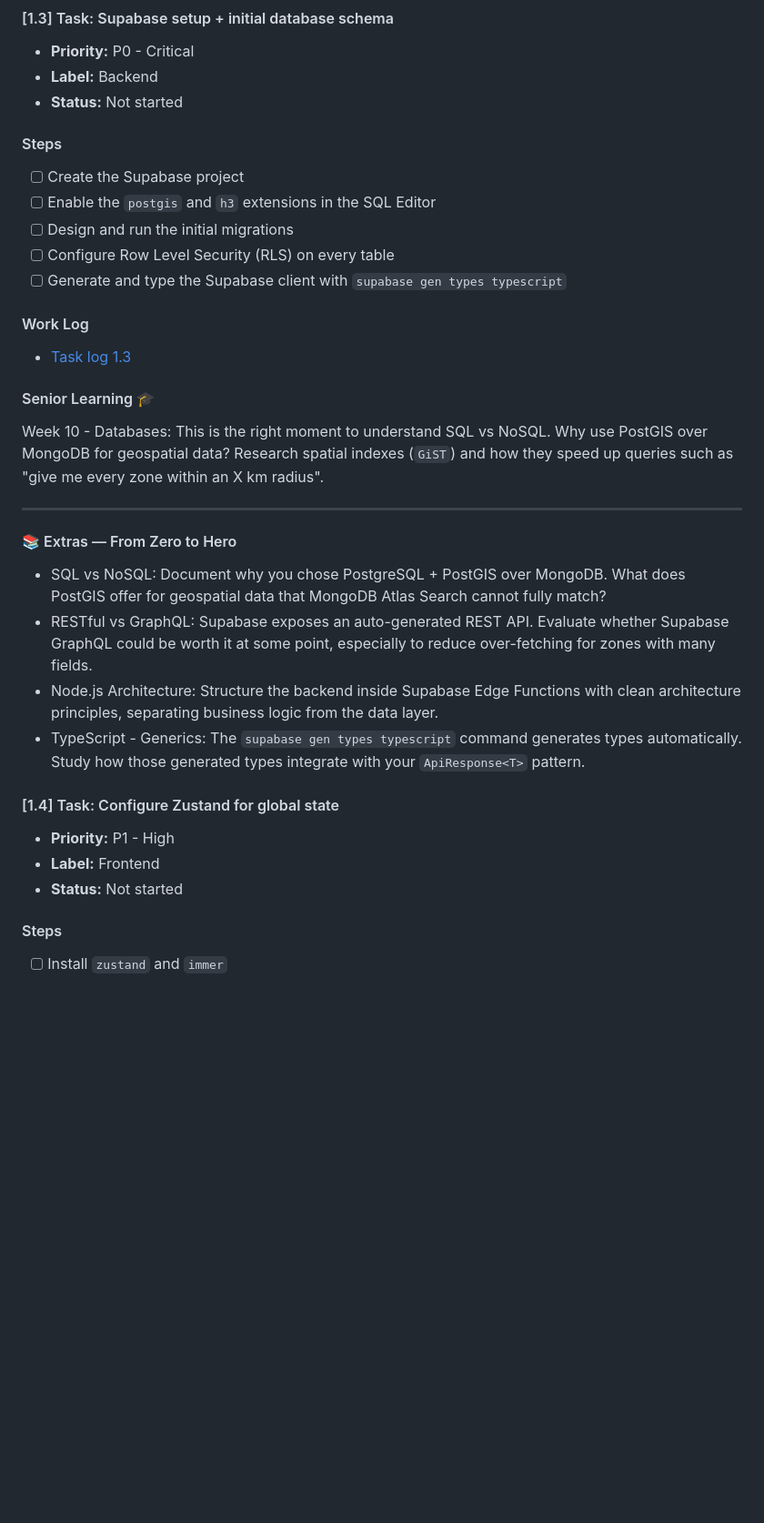
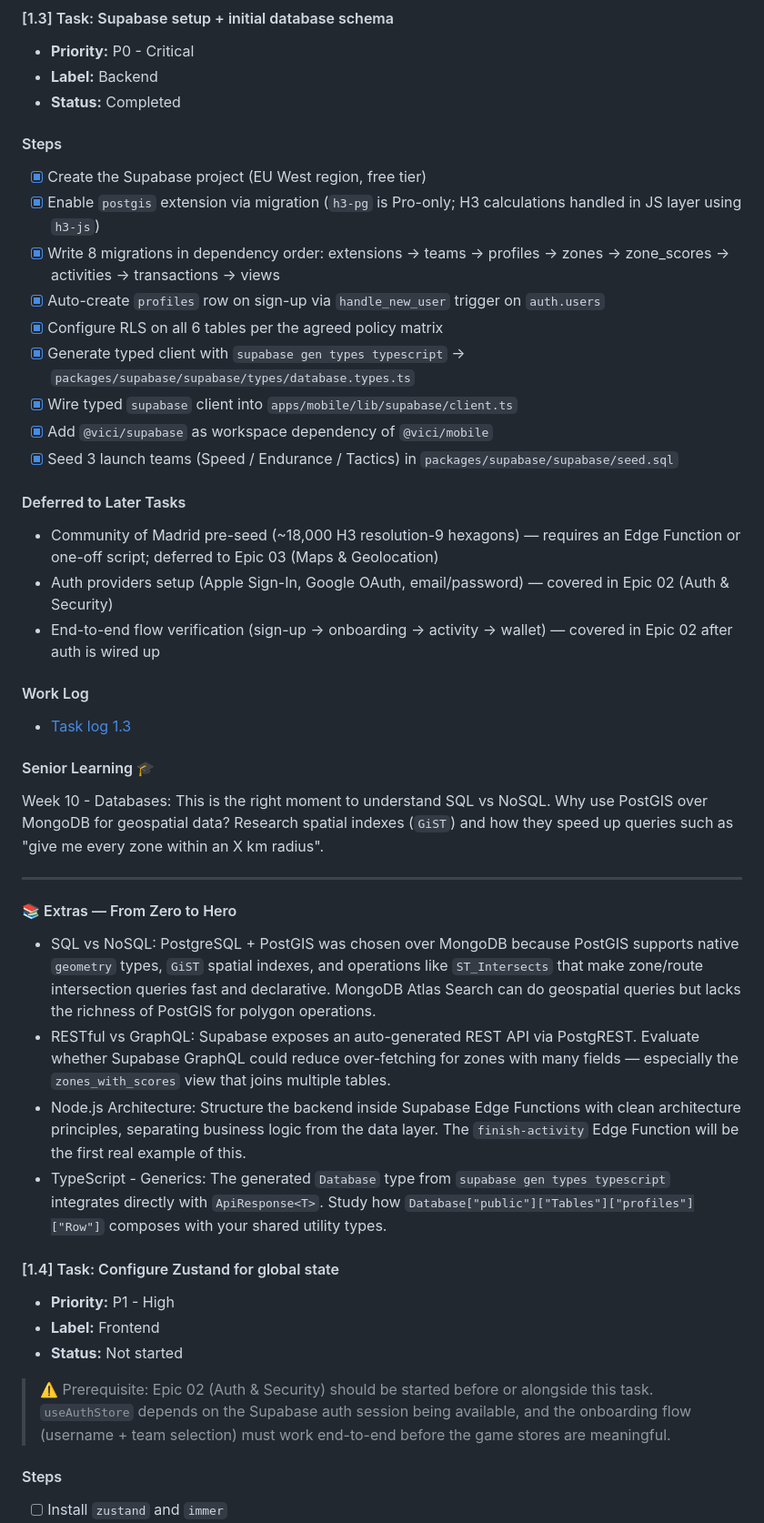
Before and after one commit to robgaleano/vici, a Markdown page: roadmap/01-setup-architecture.md, the part around the change. Shown at 91% size. Drawn GitHub-style; blank space fills up the shorter version.

Commit message:
docs(roadmap): mark task 1.3 completed in epic 01 with full steps and deferred items
- Status: Not started -> Completed
- Replace placeholder steps with actual steps taken (extensions, 8 migrations,
  trigger, RLS, typed client, seed)
- Document h3-pg free-tier limitation and JS-layer workaround
- Add Deferred to Later Tasks section listing 3 items carried forward:
  Madrid pre-seed (Epic 03), auth providers (Epic 02), e2e verification (Epic 02)
- Fill in Extras with concrete answers instead of open questions
- Add prerequisite note to task 1.4 linking it to Epic 02 auth work

```diff
--- a/roadmap/01-setup-architecture.md
+++ b/roadmap/01-setup-architecture.md
@@ -86,15 +86,25 @@ Week 8 - React Native: Expo Router v4 runs on top of the new React Native archit
 
 - **Priority:** P0 - Critical
 - **Label:** Backend
-- **Status:** Not started
+- **Status:** Completed
 
 #### Steps
 
-- [ ] Create the Supabase project
-- [ ] Enable the `postgis` and `h3` extensions in the SQL Editor
-- [ ] Design and run the initial migrations
-- [ ] Configure Row Level Security (RLS) on every table
-- [ ] Generate and type the Supabase client with `supabase gen types typescript`
+- [x] Create the Supabase project (EU West region, free tier)
+- [x] Enable `postgis` extension via migration (`h3-pg` is Pro-only; H3 calculations handled in JS layer using `h3-js`)
+- [x] Write 8 migrations in dependency order: extensions → teams → profiles → zones → zone_scores → activities → transactions → views
+- [x] Auto-create `profiles` row on sign-up via `handle_new_user` trigger on `auth.users`
+- [x] Configure RLS on all 6 tables per the agreed policy matrix
+- [x] Generate typed client with `supabase gen types typescript` → `packages/supabase/supabase/types/database.types.ts`
+- [x] Wire typed `supabase` client into `apps/mobile/lib/supabase/client.ts`
+- [x] Add `@vici/supabase` as workspace dependency of `@vici/mobile`
+- [x] Seed 3 launch teams (Speed / Endurance / Tactics) in `packages/supabase/supabase/seed.sql`
+
+#### Deferred to Later Tasks
+
+- Community of Madrid pre-seed (~18,000 H3 resolution-9 hexagons) — requires an Edge Function or one-off script; deferred to Epic 03 (Maps & Geolocation)
+- Auth providers setup (Apple Sign-In, Google OAuth, email/password) — covered in Epic 02 (Auth & Security)
+- End-to-end flow verification (sign-up → onboarding → activity → wallet) — covered in Epic 02 after auth is wired up
 
 #### Work Log
 
@@ -108,16 +118,18 @@ Week 10 - Databases: This is the right moment to understand SQL vs NoSQL. Why us
 
 #### 📚 Extras — From Zero to Hero
 
-- SQL vs NoSQL: Document why you chose PostgreSQL + PostGIS over MongoDB. What does PostGIS offer for geospatial data that MongoDB Atlas Search cannot fully match?
-- RESTful vs GraphQL: Supabase exposes an auto-generated REST API. Evaluate whether Supabase GraphQL could be worth it at some point, especially to reduce over-fetching for zones with many fields.
-- Node.js Architecture: Structure the backend inside Supabase Edge Functions with clean architecture principles, separating business logic from the data layer.
-- TypeScript - Generics: The `supabase gen types typescript` command generates types automatically. Study how those generated types integrate with your `ApiResponse<T>` pattern.
+- SQL vs NoSQL: PostgreSQL + PostGIS was chosen over MongoDB because PostGIS supports native `geometry` types, `GiST` spatial indexes, and operations like `ST_Intersects` that make zone/route intersection queries fast and declarative. MongoDB Atlas Search can do geospatial queries but lacks the richness of PostGIS for polygon operations.
+- RESTful vs GraphQL: Supabase exposes an auto-generated REST API via PostgREST. Evaluate whether Supabase GraphQL could reduce over-fetching for zones with many fields — especially the `zones_with_scores` view that joins multiple tables.
+- Node.js Architecture: Structure the backend inside Supabase Edge Functions with clean architecture principles, separating business logic from the data layer. The `finish-activity` Edge Function will be the first real example of this.
+- TypeScript - Generics: The generated `Database` type from `supabase gen types typescript` integrates directly with `ApiResponse<T>`. Study how `Database["public"]["Tables"]["profiles"]["Row"]` composes with your shared utility types.
 
 #### [1.4] Task: Configure Zustand for global state
 
 - **Priority:** P1 - High
 - **Label:** Frontend
 - **Status:** Not started
+
+> ⚠️ Prerequisite: Epic 02 (Auth & Security) should be started before or alongside this task. `useAuthStore` depends on the Supabase auth session being available, and the onboarding flow (username + team selection) must work end-to-end before the game stores are meaningful.
 
 #### Steps
 
```
